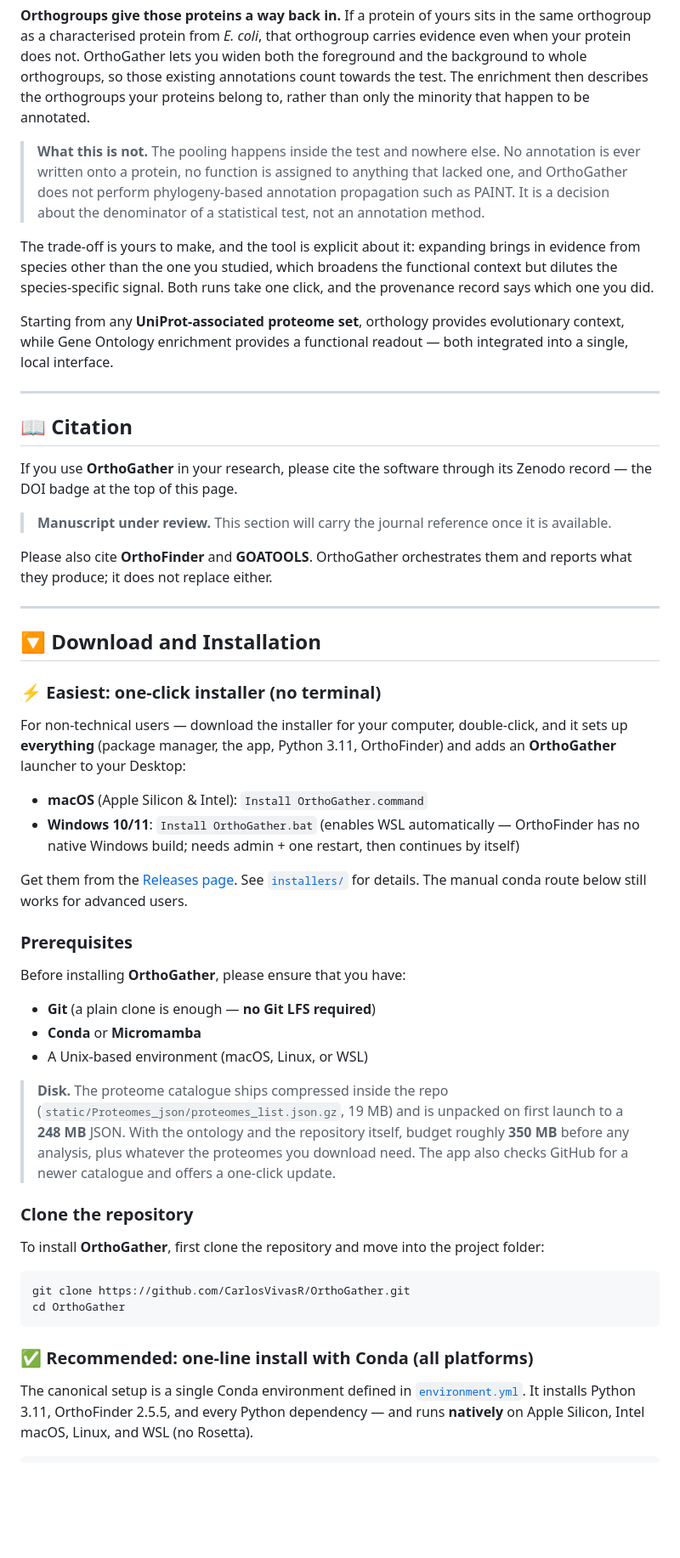
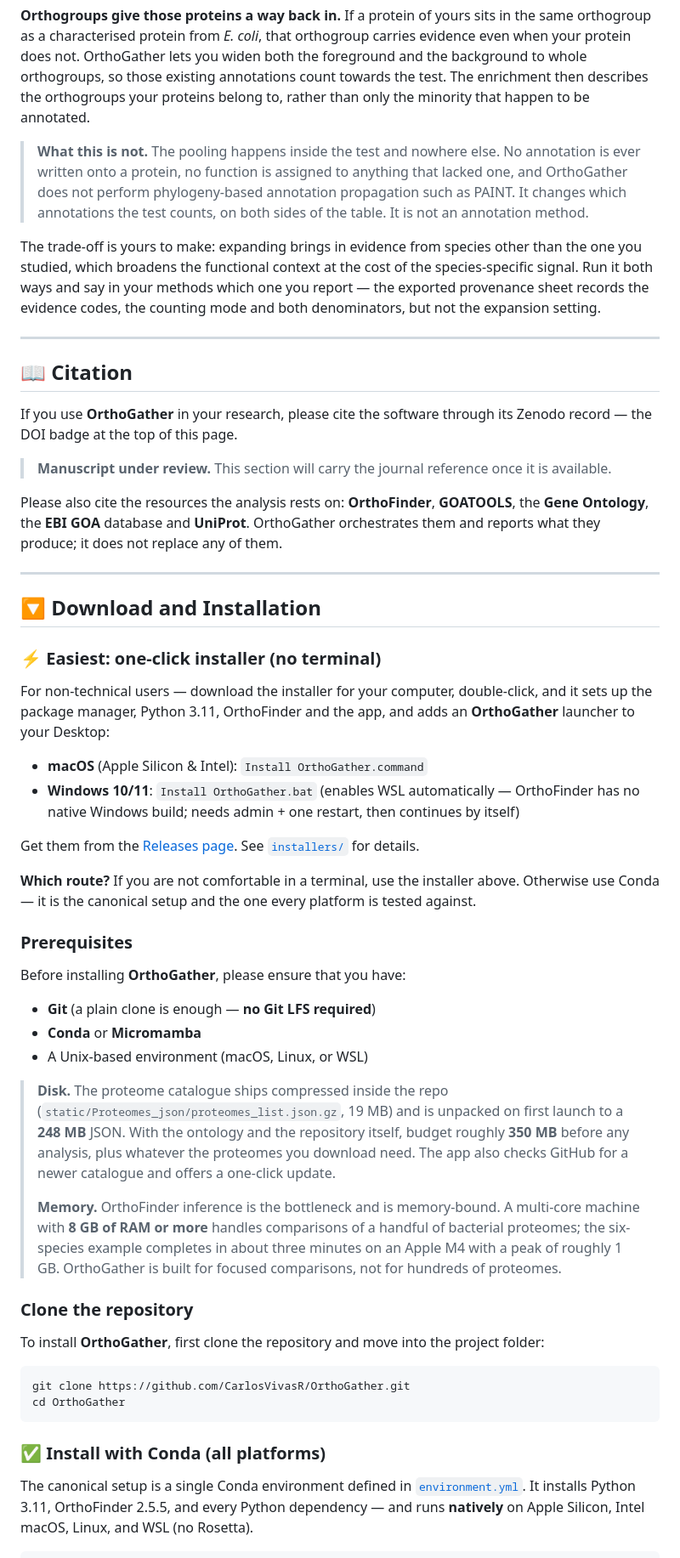
Before and after one commit to CarlosVivasR/OrthoGather, a Markdown page: README.md, the part around one of its changes. Shown at 85% size. GitHub-like rendering; blank space fills up the shorter version.

````diff
--- a/README.md
+++ b/README.md
@@ -49,11 +45,13 @@ A substantial fraction of proteins across organisms remain **under-annotated or
 
 **Orthogroups give those proteins a way back in.** If a protein of yours sits in the same orthogroup as a characterised protein from *E. coli*, that orthogroup carries evidence even when your protein does not. OrthoGather lets you widen both the foreground and the background to whole orthogroups, so those existing annotations count towards the test. The enrichment then describes the orthogroups your proteins belong to, rather than only the minority that happen to be annotated.
 
-> **What this is not.** The pooling happens inside the test and nowhere else. No annotation is ever written onto a protein, no function is assigned to anything that lacked one, and OrthoGather does not perform phylogeny-based annotation propagation such as PAINT. It is a decision about the denominator of a statistical test, not an annotation method.
+> **What this is not.** The pooling happens inside the test and nowhere else. No annotation is ever written onto a protein, no function is assigned to anything that lacked one, and OrthoGather does not perform phylogeny-based annotation propagation such as PAINT. It changes which annotations the test counts, on both sides of the table. It is not an annotation
+method.
 
-The trade-off is yours to make, and the tool is explicit about it: expanding brings in evidence from species other than the one you studied, which broadens the functional context but dilutes the species-specific signal. Both runs take one click, and the provenance record says which one you did.
-
-Starting from any **UniProt-associated proteome set**, orthology provides evolutionary context, while Gene Ontology enrichment provides a functional readout — both integrated into a single, local interface.
+The trade-off is yours to make: expanding brings in evidence from species other than the one you
+studied, which broadens the functional context at the cost of the species-specific signal. Run it
+both ways and say in your methods which one you report — the exported provenance sheet records the
+evidence codes, the counting mode and both denominators, but not the expansion setting.
 
 ---
 
@@ -64,8 +62,9 @@ the DOI badge at the top of this page.
 
 > **Manuscript under review.** This section will carry the journal reference once it is available.
 
-Please also cite **OrthoFinder** and **GOATOOLS**. OrthoGather orchestrates them and reports what
-they produce; it does not replace either.
+Please also cite the resources the analysis rests on: **OrthoFinder**, **GOATOOLS**, the **Gene
+Ontology**, the **EBI GOA** database and **UniProt**. OrthoGather orchestrates them and reports what
+they produce; it does not replace any of them.
 
 ---
 ## 🔽 Download and Installation
@@ -73,7 +72,7 @@ they produce; it does not replace either.
 ### ⚡ Easiest: one-click installer (no terminal)
 
 For non-technical users — download the installer for your computer, double-click,
-and it sets up **everything** (package manager, the app, Python 3.11, OrthoFinder)
+and it sets up the package manager, Python 3.11, OrthoFinder and the app,
 and adds an **OrthoGather** launcher to your Desktop:
 
 - **macOS** (Apple Silicon & Intel): `Install OrthoGather.command`
@@ -81,8 +80,10 @@ and adds an **OrthoGather** launcher to your Desktop:
   has no native Windows build; needs admin + one restart, then continues by itself)
 
 Get them from the [Releases page](https://github.com/CarlosVivasR/OrthoGather/releases).
-See [`installers/`](installers/) for details. The manual conda route below still works
-for advanced users.
+See [`installers/`](installers/) for details.
+
+**Which route?** If you are not comfortable in a terminal, use the installer above. Otherwise use
+Conda — it is the canonical setup and the one every platform is tested against.
 
 ### Prerequisites
 
@@ -98,6 +99,11 @@ Before installing **OrthoGather**, please ensure that you have:
 > itself, budget roughly **350 MB** before any analysis, plus whatever the
 > proteomes you download need. The app also checks GitHub for a newer
 > catalogue and offers a one-click update.
+>
+> **Memory.** OrthoFinder inference is the bottleneck and is memory-bound. A multi-core machine with
+> **8 GB of RAM or more** handles comparisons of a handful of bacterial proteomes; the six-species
+> example completes in about three minutes on an Apple M4 with a peak of roughly 1 GB. OrthoGather is
+> built for focused comparisons, not for hundreds of proteomes.
 
 ### Clone the repository
 
@@ -108,7 +114,7 @@ git clone https://github.com/CarlosVivasR/OrthoGather.git
 cd OrthoGather
 ```
 
-### ✅ Recommended: one-line install with Conda (all platforms)
+### ✅ Install with Conda (all platforms)
 
 The canonical setup is a single Conda environment defined in [`environment.yml`](environment.yml).
 It installs Python 3.11, OrthoFinder 2.5.5, and every Python dependency — and runs
````
Also changed, not shown: other parts of README.md (+56 -40 lines).
